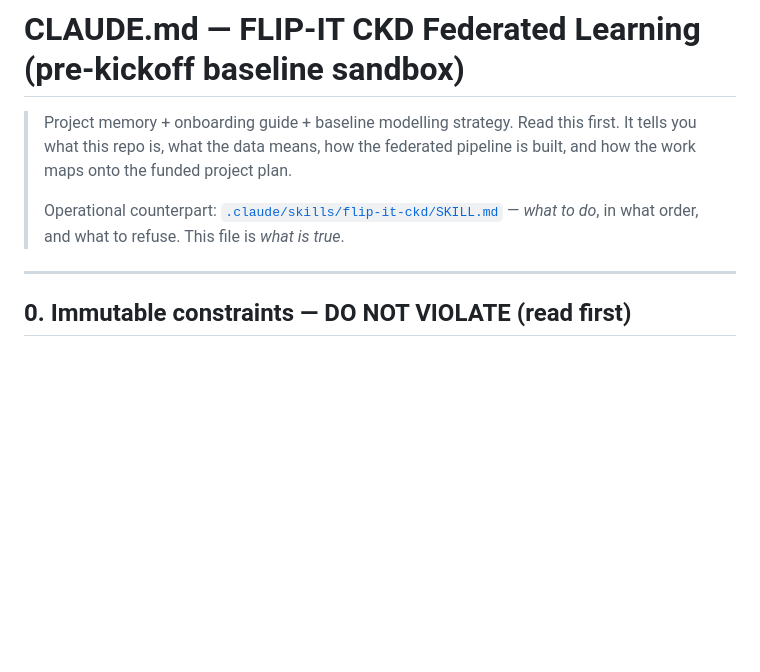
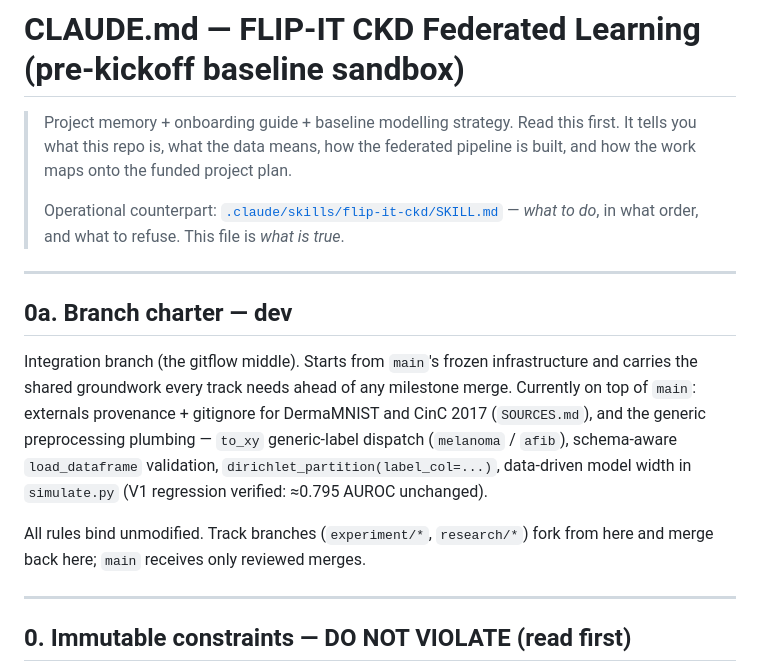
Before and after one commit to andytai7/FL-CKD-Flower, a Markdown page: CLAUDE.md, the part around the change. Rendered like a GitHub page; blank space fills up the shorter version.

Commit message:
dev: branch charter in CLAUDE.md

```diff
--- a/CLAUDE.md
+++ b/CLAUDE.md
@@ -6,6 +6,20 @@
 >
 > Operational counterpart: [`.claude/skills/flip-it-ckd/SKILL.md`](.claude/skills/flip-it-ckd/SKILL.md)
 > — *what to do*, in what order, and what to refuse. This file is *what is true*.
+
+---
+
+## 0a. Branch charter — dev
+
+Integration branch (the gitflow middle). Starts from `main`'s frozen infrastructure and carries
+the shared groundwork every track needs ahead of any milestone merge. Currently on top of
+`main`: externals provenance + gitignore for DermaMNIST and CinC 2017 (`SOURCES.md`), and the
+generic preprocessing plumbing — `to_xy` generic-label dispatch (`melanoma` / `afib`),
+schema-aware `load_dataframe` validation, `dirichlet_partition(label_col=...)`, data-driven
+model width in `simulate.py` (V1 regression verified: ≈0.795 AUROC unchanged).
+
+All rules bind unmodified. Track branches (`experiment/*`, `research/*`) fork from here and
+merge back here; `main` receives only reviewed merges.
 
 ---
 
```
